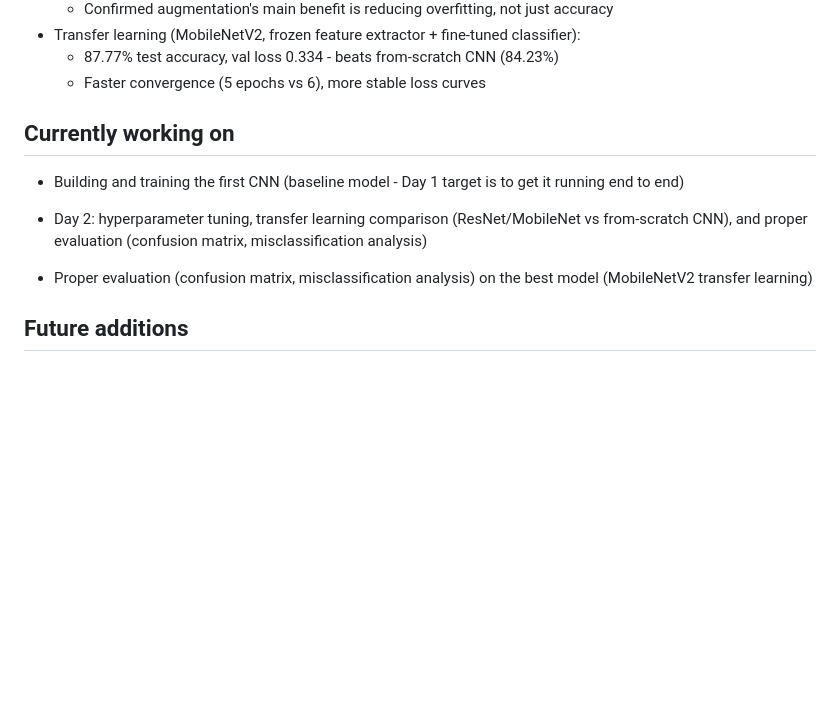
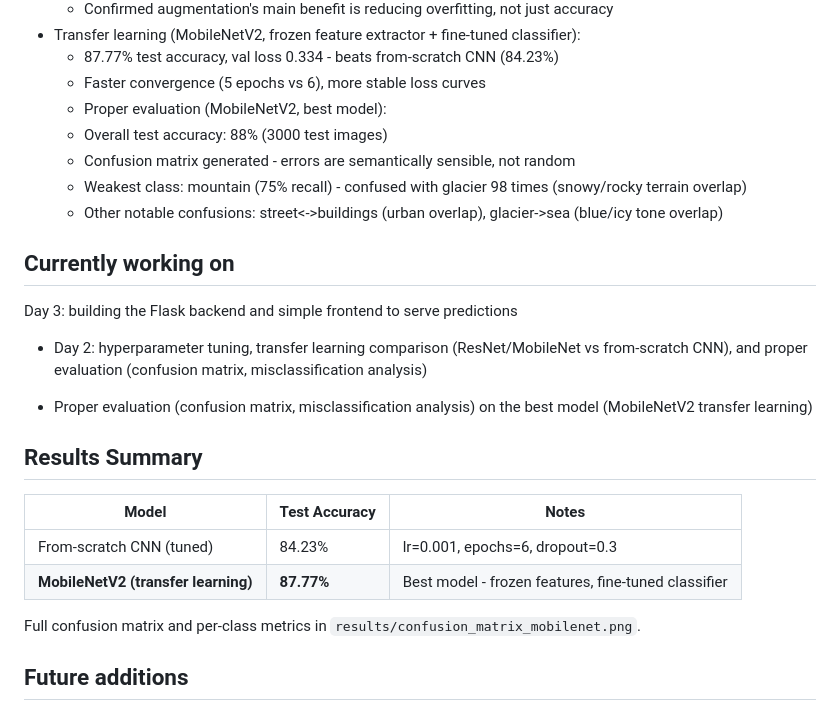
Before and after one commit to MansoorKhanDurrani/vision-classify-cnn, a Markdown page: README.md, the part around the change. Drawn GitHub-style; blank space fills up the shorter version.

Commit message:
docs: log evaluation results - Day 2 complete

```diff
--- a/README.md
+++ b/README.md
@@ -36,14 +36,28 @@ Classify natural scene images into 6 categories: **buildings, forest, glacier, m
 - Transfer learning (MobileNetV2, frozen feature extractor + fine-tuned classifier):
   - 87.77% test accuracy, val loss 0.334 - beats from-scratch CNN (84.23%)
   - Faster convergence (5 epochs vs 6), more stable loss curves
+  - Proper evaluation (MobileNetV2, best model):
+  - Overall test accuracy: 88% (3000 test images)
+  - Confusion matrix generated - errors are semantically sensible, not random
+  - Weakest class: mountain (75% recall) - confused with glacier 98 times (snowy/rocky terrain overlap)
+  - Other notable confusions: street<->buildings (urban overlap), glacier->sea (blue/icy tone overlap)
 
 ## Currently working on
 
-- Building and training the first CNN (baseline model - Day 1 target is to get it running end to end)
+Day 3: building the Flask backend and simple frontend to serve predictions
 
 - Day 2: hyperparameter tuning, transfer learning comparison (ResNet/MobileNet vs from-scratch CNN), and proper evaluation (confusion matrix, misclassification analysis)
 
 - Proper evaluation (confusion matrix, misclassification analysis) on the best model (MobileNetV2 transfer    learning)
+
+## Results Summary
+
+| Model | Test Accuracy | Notes |
+|---|---|---|
+| From-scratch CNN (tuned) | 84.23% | lr=0.001, epochs=6, dropout=0.3 |
+| **MobileNetV2 (transfer learning)** | **87.77%** | Best model - frozen features, fine-tuned classifier |
+
+Full confusion matrix and per-class metrics in `results/confusion_matrix_mobilenet.png`.
 
 ## Future additions
 
```
